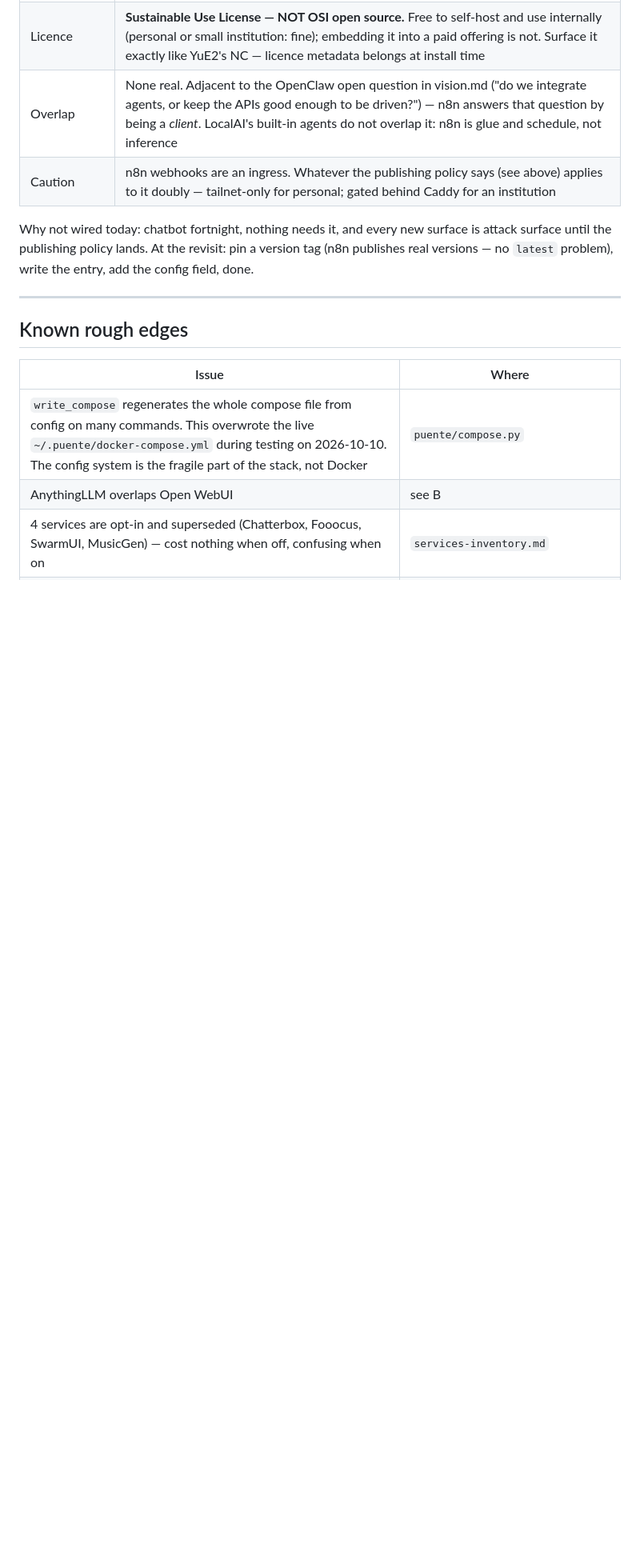
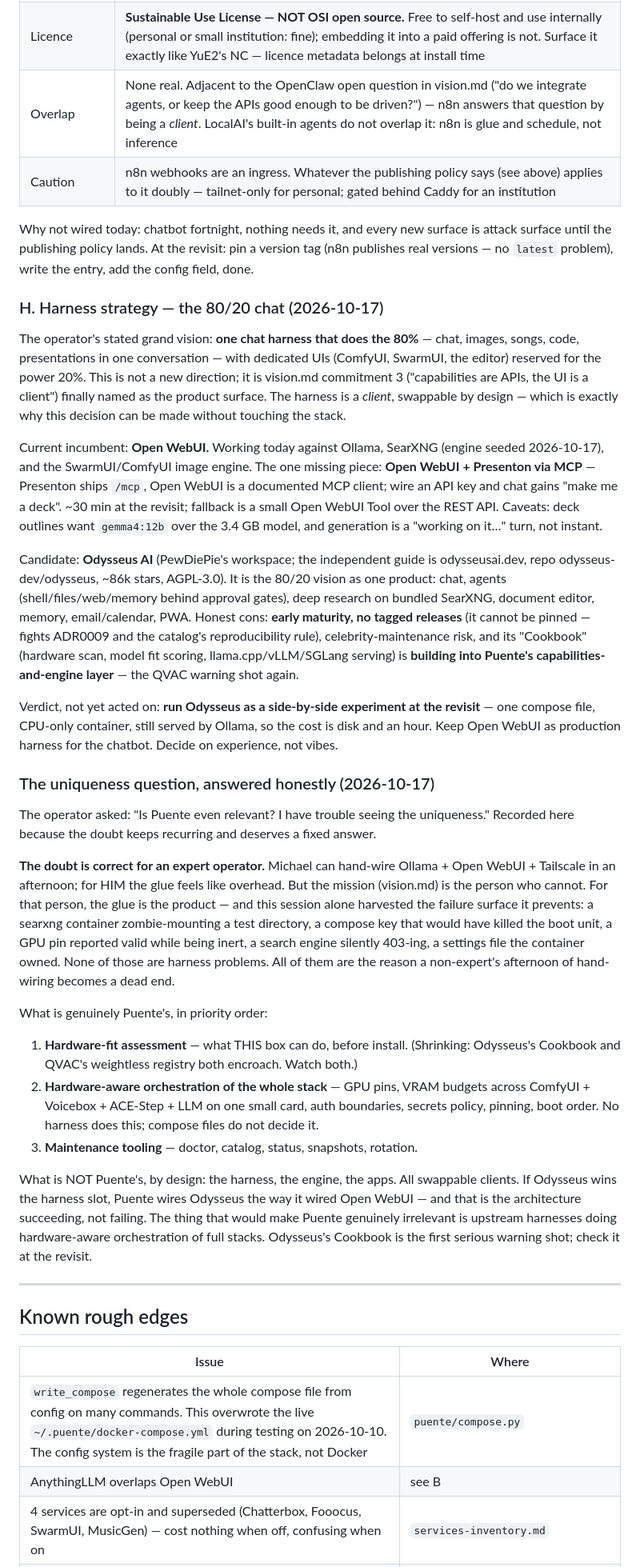
Before and after one commit to michael-borck/loco-puente, a Markdown page: docs/handover-2026-10.md, the part around the change. Shown at 80% size. Drawn GitHub-style; blank space fills up the shorter version.

Commit message:
Handover: harness strategy, Odysseus evaluated, the uniqueness question answered
The operator named the grand vision explicitly — one chat harness doing the
80% (chat, images, songs, code, decks in one conversation), dedicated UIs for
the power 20% — and asked whether Pwedeepi's Odysseus is the platform for it,
and whether Puente is even relevant.

Two things recorded so the revisit starts from evidence rather than vibes:

Decision H names the incumbent (Open WebUI, working and wired: SearXNG, image
engine; the missing piece is Presenton-over-MCP, ~30 min, with model and
latency caveats noted) and the candidate (Odysseus AI — the 80/20 vision as
one product, but early, unpinnable because it ships no tagged releases, and
its Cookbook hardware scan is building into the capabilities layer that makes
Puente distinctive). Verdict: side-by-side experiment at the revisit, one
compose file, still served by Ollama; Open WebUI stays production for the
chatbot. Decide on experience.

The uniqueness question gets a fixed, honest answer because the doubt keeps
recurring. The doubt is correct for an expert operator — Michael can hand-wire
an afternoon's stack; the mission audience cannot, and this session's bug
harvest (zombie searxng mount, boot-killing compose key, inert GPU pin
reported valid, silent 403 search, container-owned settings) is precisely the
failure surface the glue prevents for them. What is Puente's: hardware-fit
assessment, hardware-aware orchestration of the whole stack, maintenance
tooling. What is not, by design: harness, engine, apps — swappable clients.
If Odysseus wins the harness slot, Puente wiring Odysseus is the architecture
succeeding. The recorded kill condition: upstream harnesses doing
hardware-aware orchestration of full stacks. Odysseus's Cookbook is the first
warning shot; check it at the revisit.

```diff
--- a/docs/handover-2026-10.md
+++ b/docs/handover-2026-10.md
@@ -318,6 +318,73 @@ is attack surface until the publishing policy lands. At the revisit: pin a
 version tag (n8n publishes real versions — no `latest` problem), write the
 entry, add the config field, done.
 
+### H. Harness strategy — the 80/20 chat (2026-10-17)
+
+The operator's stated grand vision: **one chat harness that does the 80%** —
+chat, images, songs, code, presentations in one conversation — with dedicated
+UIs (ComfyUI, SwarmUI, the editor) reserved for the power 20%. This is not a
+new direction; it is vision.md commitment 3 ("capabilities are APIs, the UI is
+a client") finally named as the product surface. The harness is a *client*,
+swappable by design — which is exactly why this decision can be made without
+touching the stack.
+
+Current incumbent: **Open WebUI.** Working today against Ollama, SearXNG
+(engine seeded 2026-10-17), and the SwarmUI/ComfyUI image engine. The one
+missing piece: **Open WebUI + Presenton via MCP** — Presenton ships `/mcp`,
+Open WebUI is a documented MCP client; wire an API key and chat gains
+"make me a deck". ~30 min at the revisit; fallback is a small Open WebUI Tool
+over the REST API. Caveats: deck outlines want `gemma4:12b` over the 3.4 GB
+model, and generation is a "working on it…" turn, not instant.
+
+Candidate: **Odysseus AI** (PewDiePie's workspace; the independent guide is
+odysseusai.dev, repo odysseus-dev/odysseus, ~86k stars, AGPL-3.0). It is the
+80/20 vision as one product: chat, agents (shell/files/web/memory behind
+approval gates), deep research on bundled SearXNG, document editor, memory,
+email/calendar, PWA. Honest cons: **early maturity, no tagged releases** (it
+cannot be pinned — fights ADR0009 and the catalog's reproducibility rule),
+celebrity-maintenance risk, and its "Cookbook" (hardware scan, model fit
+scoring, llama.cpp/vLLM/SGLang serving) is **building into Puente's
+capabilities-and-engine layer** — the QVAC warning shot again.
+
+Verdict, not yet acted on: **run Odysseus as a side-by-side experiment at the
+revisit** — one compose file, CPU-only container, still served by Ollama, so
+the cost is disk and an hour. Keep Open WebUI as production harness for the
+chatbot. Decide on experience, not vibes.
+
+### The uniqueness question, answered honestly (2026-10-17)
+
+The operator asked: "Is Puente even relevant? I have trouble seeing the
+uniqueness." Recorded here because the doubt keeps recurring and deserves a
+fixed answer.
+
+**The doubt is correct for an expert operator.** Michael can hand-wire
+Ollama + Open WebUI + Tailscale in an afternoon; for HIM the glue feels like
+overhead. But the mission (vision.md) is the person who cannot. For that
+person, the glue is the product — and this session alone harvested the failure
+surface it prevents: a searxng container zombie-mounting a test directory, a
+compose key that would have killed the boot unit, a GPU pin reported valid
+while being inert, a search engine silently 403-ing, a settings file the
+container owned. None of those are harness problems. All of them are the
+reason a non-expert's afternoon of hand-wiring becomes a dead end.
+
+What is genuinely Puente's, in priority order:
+
+1. **Hardware-fit assessment** — what THIS box can do, before install.
+   (Shrinking: Odysseus's Cookbook and QVAC's weightless registry both
+   encroach. Watch both.)
+2. **Hardware-aware orchestration of the whole stack** — GPU pins, VRAM
+   budgets across ComfyUI + Voicebox + ACE-Step + LLM on one small card,
+   auth boundaries, secrets policy, pinning, boot order. No harness does
+   this; compose files do not decide it.
+3. **Maintenance tooling** — doctor, catalog, status, snapshots, rotation.
+
+What is NOT Puente's, by design: the harness, the engine, the apps. All
+swappable clients. If Odysseus wins the harness slot, Puente wires Odysseus
+the way it wired Open WebUI — and that is the architecture succeeding, not
+failing. The thing that would make Puente genuinely irrelevant is upstream
+harnesses doing hardware-aware orchestration of full stacks. Odysseus's
+Cookbook is the first serious warning shot; check it at the revisit.
+
 ---
 
 ## Known rough edges
```
